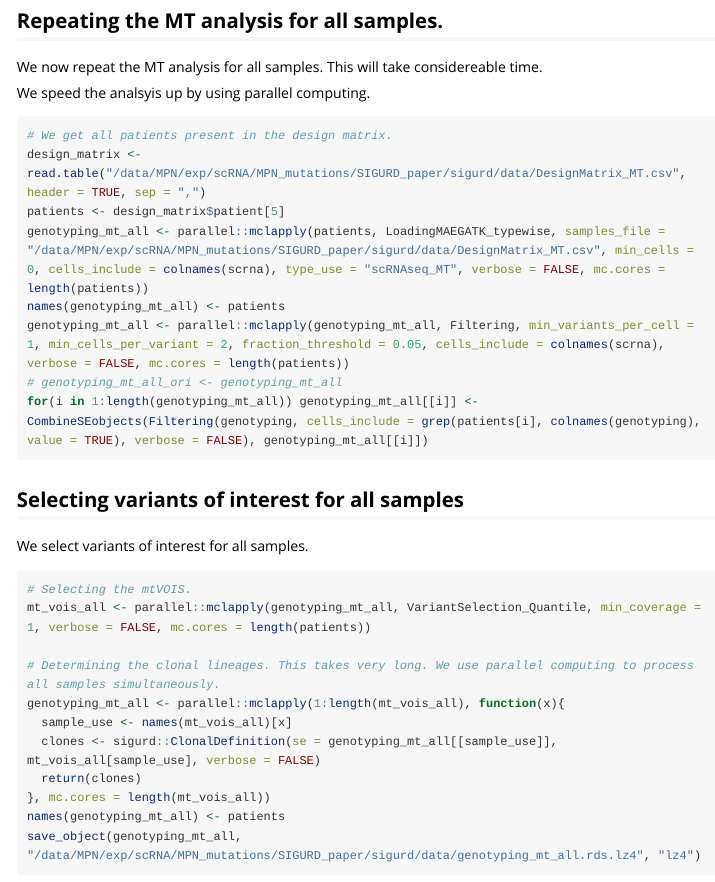
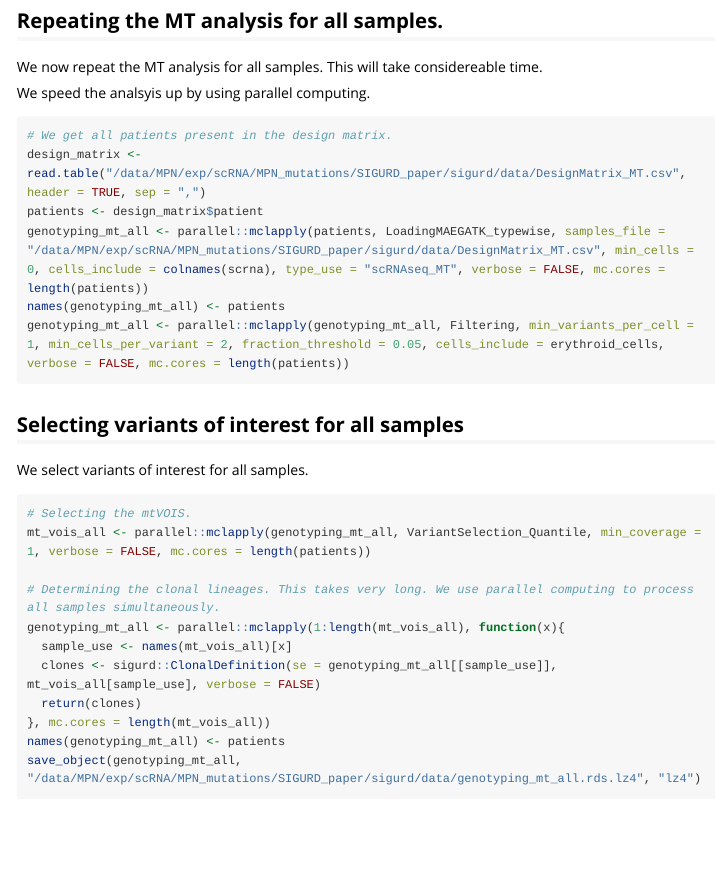
Before and after one commit to CostaLab/sigurd, an R Markdown document (vignettes/MPN_SIGURD.Rmd): the page in a window 1100 px wide, from 5380 px down. Rendered offline with R 4.5, knitr and Pandoc, with nearby package versions; some code elsewhere in the file could not run offline; long lines of code are wrapped.

Commit message:
Changes to vignette.

````diff
--- a/vignettes/MPN_SIGURD.Rmd
+++ b/vignettes/MPN_SIGURD.Rmd
@@ -175,12 +175,10 @@ We speed the analsyis up by using parallel computing.
 ```{r warning = FALSE, eval = FALSE}
 # We get all patients present in the design matrix.
 design_matrix <- read.table("/data/MPN/exp/scRNA/MPN_mutations/SIGURD_paper/sigurd/data/DesignMatrix_MT.csv", header = TRUE, sep = ",")
-patients <- design_matrix$patient[5]
+patients <- design_matrix$patient
 genotyping_mt_all <- parallel::mclapply(patients, LoadingMAEGATK_typewise, samples_file = "/data/MPN/exp/scRNA/MPN_mutations/SIGURD_paper/sigurd/data/DesignMatrix_MT.csv", min_cells = 0, cells_include = colnames(scrna), type_use = "scRNAseq_MT", verbose = FALSE, mc.cores = length(patients))
 names(genotyping_mt_all) <- patients
-genotyping_mt_all <- parallel::mclapply(genotyping_mt_all, Filtering, min_variants_per_cell = 1, min_cells_per_variant = 2, fraction_threshold = 0.05, cells_include = colnames(scrna), verbose = FALSE, mc.cores = length(patients))
-# genotyping_mt_all_ori <- genotyping_mt_all
-for(i in 1:length(genotyping_mt_all)) genotyping_mt_all[[i]] <- CombineSEobjects(Filtering(genotyping, cells_include = grep(patients[i], colnames(genotyping), value = TRUE), verbose = FALSE), genotyping_mt_all[[i]])
+genotyping_mt_all <- parallel::mclapply(genotyping_mt_all, Filtering, min_variants_per_cell = 1, min_cells_per_variant = 2, fraction_threshold = 0.05, cells_include = erythroid_cells, verbose = FALSE, mc.cores = length(patients))
 ```
 
 ## Selecting variants of interest for all samples
````
Also changed, not shown: README.md, vignettes/MPN_SIGURD.Rmd (4 more changed lines), 1 other file.
